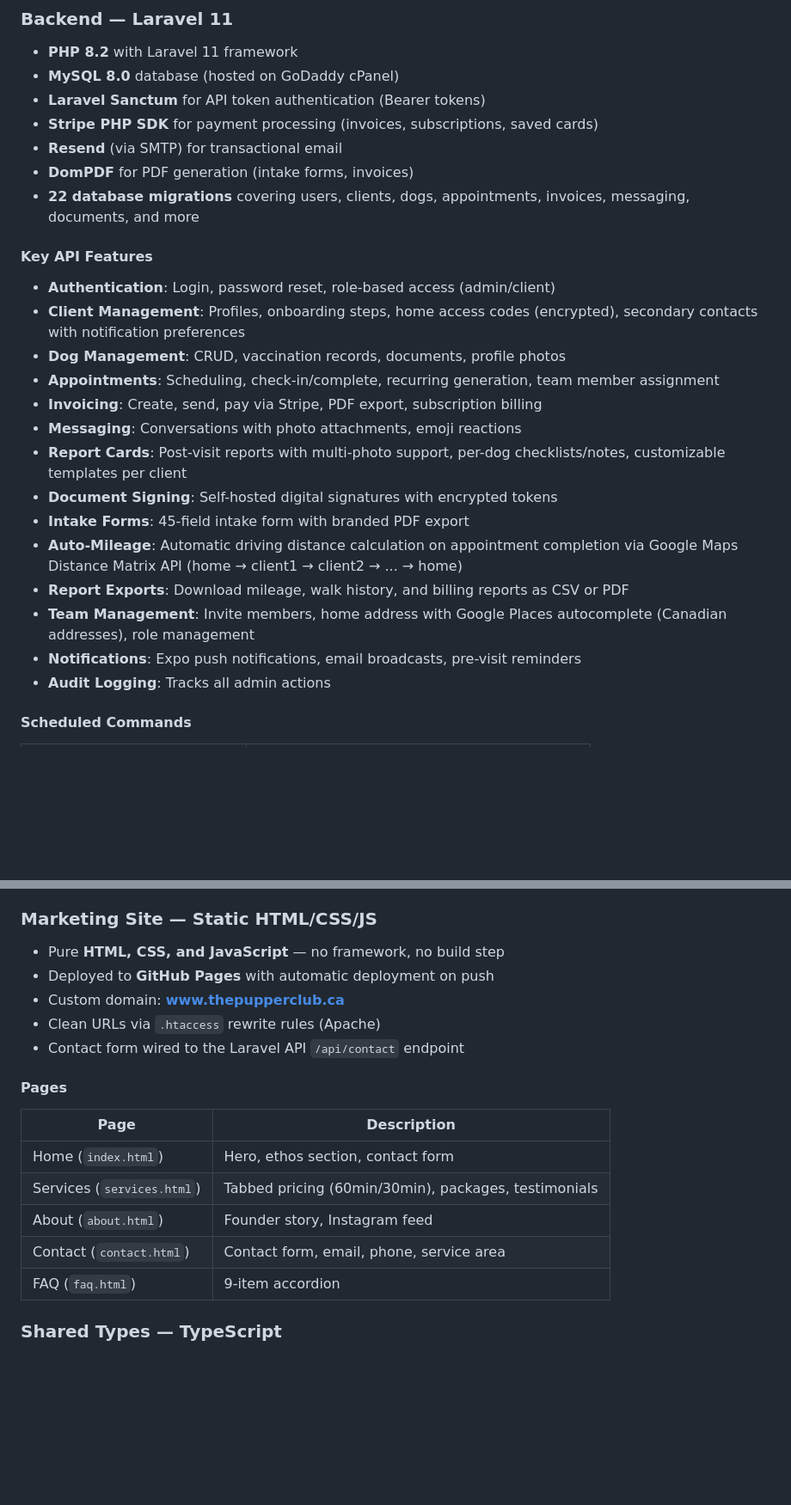
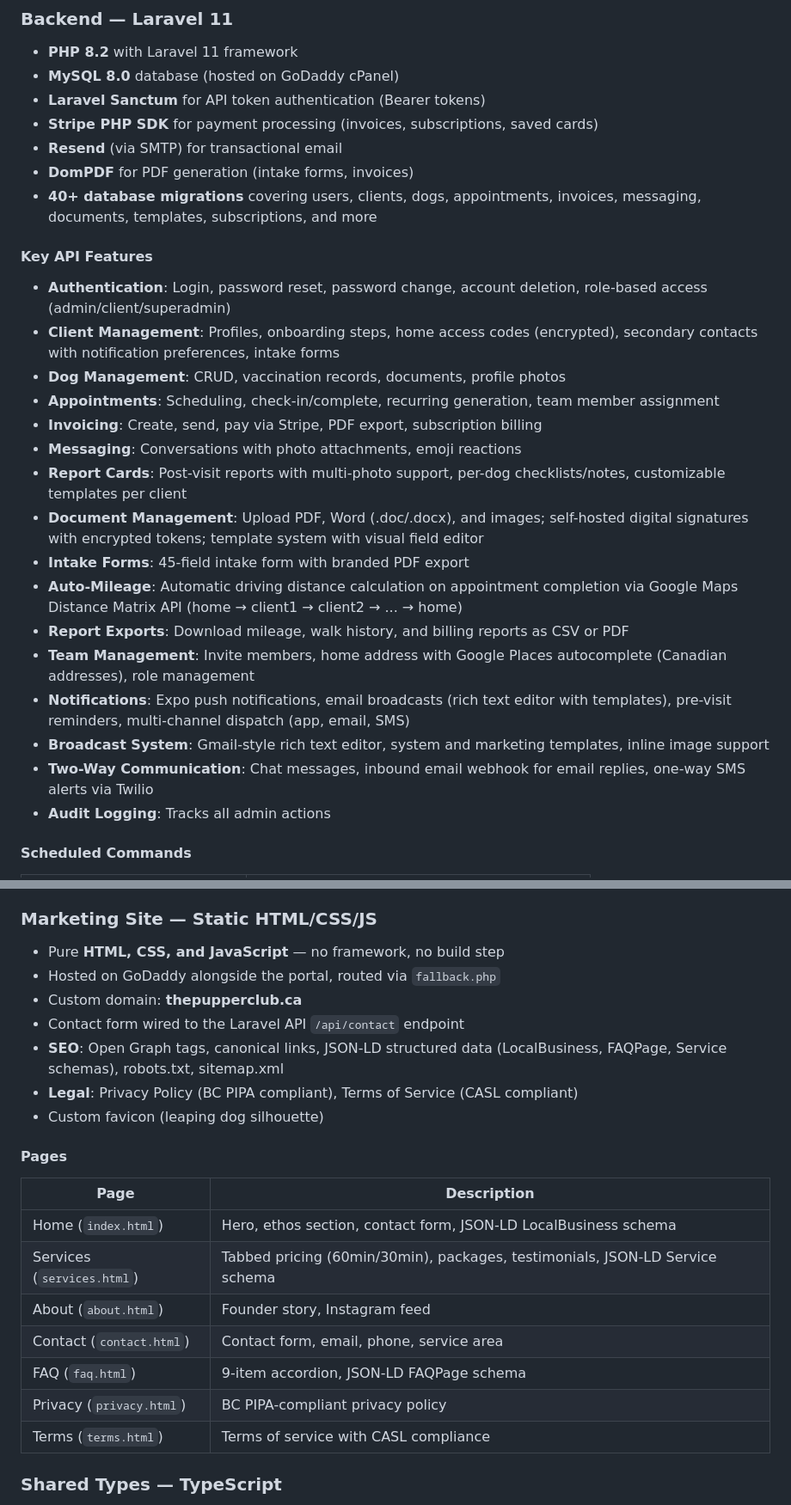
Before and after one commit to Schoquette/thepupperclub.ca, a Markdown page: README.md, 2 parts joined by grey strips. Shown at 86% size. Rendered like a GitHub page; blank space fills up the shorter version.

```diff
--- a/README.md
+++ b/README.md
@@ -40,23 +40,25 @@ thepupperclub.ca/
 - **Stripe PHP SDK** for payment processing (invoices, subscriptions, saved cards)
 - **Resend** (via SMTP) for transactional email
 - **DomPDF** for PDF generation (intake forms, invoices)
-- **22 database migrations** covering users, clients, dogs, appointments, invoices, messaging, documents, and more
+- **40+ database migrations** covering users, clients, dogs, appointments, invoices, messaging, documents, templates, subscriptions, and more
 
 #### Key API Features
 
-- **Authentication**: Login, password reset, role-based access (admin/client)
-- **Client Management**: Profiles, onboarding steps, home access codes (encrypted), secondary contacts with notification preferences
+- **Authentication**: Login, password reset, password change, account deletion, role-based access (admin/client/superadmin)
+- **Client Management**: Profiles, onboarding steps, home access codes (encrypted), secondary contacts with notification preferences, intake forms
 - **Dog Management**: CRUD, vaccination records, documents, profile photos
 - **Appointments**: Scheduling, check-in/complete, recurring generation, team member assignment
 - **Invoicing**: Create, send, pay via Stripe, PDF export, subscription billing
 - **Messaging**: Conversations with photo attachments, emoji reactions
 - **Report Cards**: Post-visit reports with multi-photo support, per-dog checklists/notes, customizable templates per client
-- **Document Signing**: Self-hosted digital signatures with encrypted tokens
+- **Document Management**: Upload PDF, Word (.doc/.docx), and images; self-hosted digital signatures with encrypted tokens; template system with visual field editor
 - **Intake Forms**: 45-field intake form with branded PDF export
 - **Auto-Mileage**: Automatic driving distance calculation on appointment completion via Google Maps Distance Matrix API (home → client1 → client2 → ... → home)
 - **Report Exports**: Download mileage, walk history, and billing reports as CSV or PDF
 - **Team Management**: Invite members, home address with Google Places autocomplete (Canadian addresses), role management
-- **Notifications**: Expo push notifications, email broadcasts, pre-visit reminders
+- **Notifications**: Expo push notifications, email broadcasts (rich text editor with templates), pre-visit reminders, multi-channel dispatch (app, email, SMS)
+- **Broadcast System**: Gmail-style rich text editor, system and marketing templates, inline image support
+- **Two-Way Communication**: Chat messages, inbound email webhook for email replies, one-way SMS alerts via Twilio
 - **Audit Logging**: Tracks all admin actions
 
 #### Scheduled Commands
@@ -116,20 +118,24 @@ Button, Input, Card, Badge, Modal, LoadingSpinner, MessageBubble (with emoji rea
 ### Marketing Site — Static HTML/CSS/JS
 
 - Pure **HTML, CSS, and JavaScript** — no framework, no build step
-- Deployed to **GitHub Pages** with automatic deployment on push
-- Custom domain: **www.thepupperclub.ca**
-- Clean URLs via `.htaccess` rewrite rules (Apache)
+- Hosted on GoDaddy alongside the portal, routed via `fallback.php`
+- Custom domain: **thepupperclub.ca**
 - Contact form wired to the Laravel API `/api/contact` endpoint
+- **SEO**: Open Graph tags, canonical links, JSON-LD structured data (LocalBusiness, FAQPage, Service schemas), robots.txt, sitemap.xml
+- **Legal**: Privacy Policy (BC PIPA compliant), Terms of Service (CASL compliant)
+- Custom favicon (leaping dog silhouette)
 
 #### Pages
 
 | Page | Description |
 |------|-------------|
-| Home (`index.html`) | Hero, ethos section, contact form |
-| Services (`services.html`) | Tabbed pricing (60min/30min), packages, testimonials |
+| Home (`index.html`) | Hero, ethos section, contact form, JSON-LD LocalBusiness schema |
+| Services (`services.html`) | Tabbed pricing (60min/30min), packages, testimonials, JSON-LD Service schema |
 | About (`about.html`) | Founder story, Instagram feed |
 | Contact (`contact.html`) | Contact form, email, phone, service area |
-| FAQ (`faq.html`) | 9-item accordion |
+| FAQ (`faq.html`) | 9-item accordion, JSON-LD FAQPage schema |
+| Privacy (`privacy.html`) | BC PIPA-compliant privacy policy |
+| Terms (`terms.html`) | Terms of service with CASL compliance |
 
 ### Shared Types — TypeScript
 
```
Also changed, not shown: other parts of README.md (+24 -31 lines).
